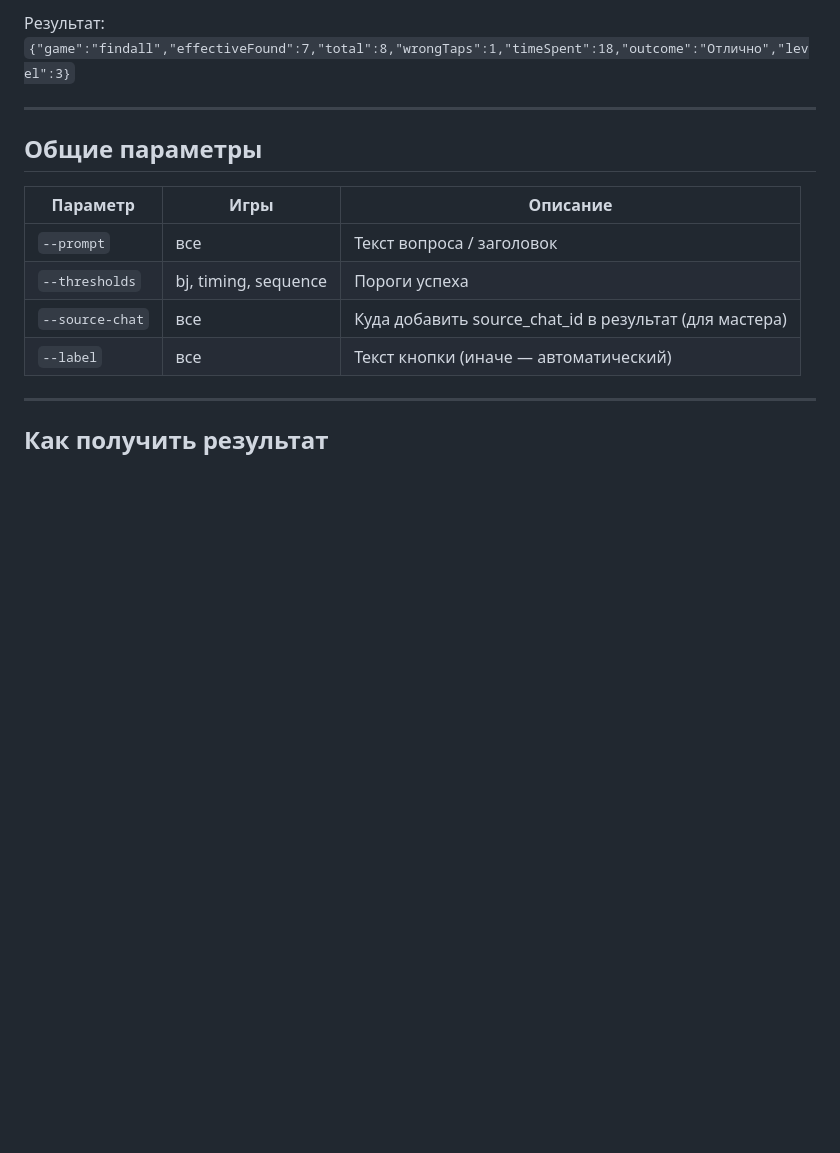
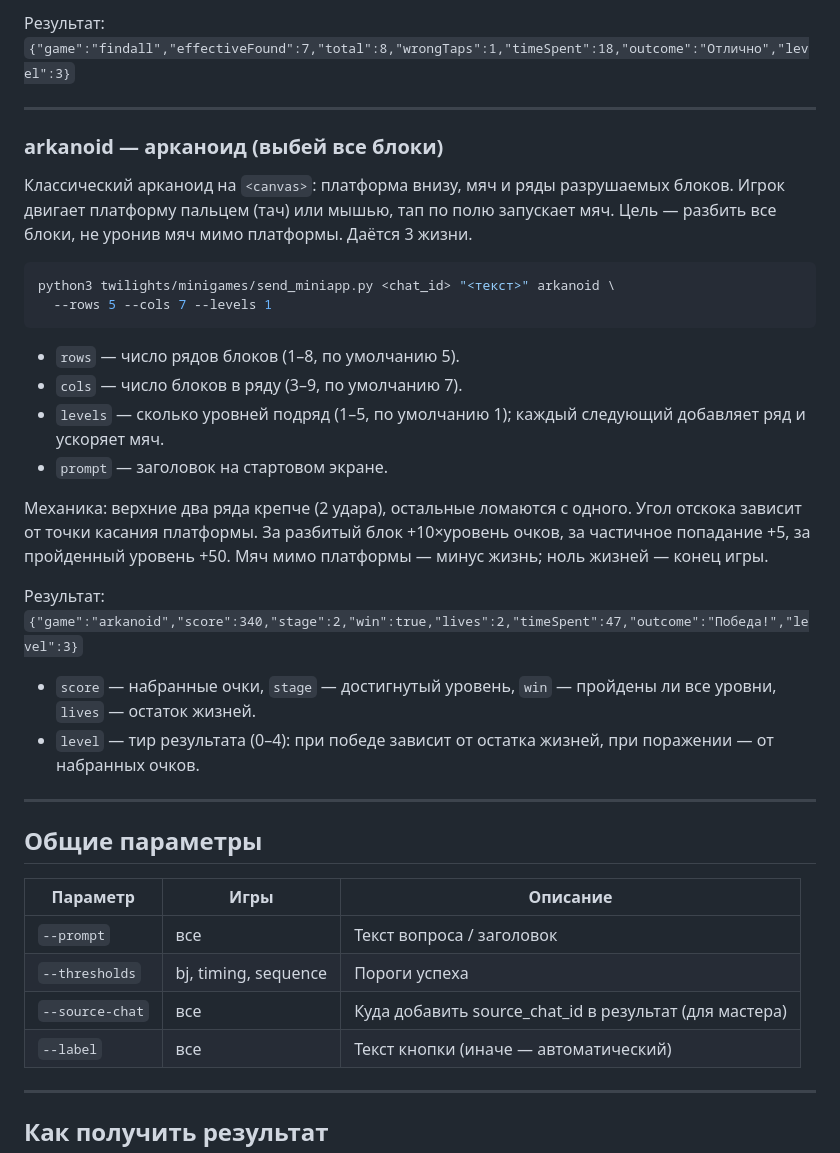
Before and after one commit to AlDtoll/twilights-miniapp, a Markdown page: AI_USAGE.md, the part around the change. Drawn GitHub-style; blank space fills up the shorter version.

Commit message:
Добавлена мини-игра «арканоид» (автономный /goal эксперимент)
Сгенерировано настоящим CLI /goal от Anthropic (autonomous mode) через expect:
- index.html: секция #arkanoid-game, initArkanoid (мяч+физика, платформа touch/мышь,
  разрушаемые блоки, жизни, уровни), интеграция в диспетчер запуска
- AI_USAGE.md: раздел arkanoid (команда запуска, формат результата)
Синтаксис JS проверен (node --check).

Co-Authored-By: Claude Opus 4.8 (1M context) <noreply@anthropic.com>

````diff
--- a/AI_USAGE.md
+++ b/AI_USAGE.md
@@ -267,6 +267,29 @@ python3 twilights/minigames/send_miniapp.py <chat_id> "<текст>" findall \
 
 ---
 
+### arkanoid — арканоид (выбей все блоки)
+
+Классический арканоид на `<canvas>`: платформа внизу, мяч и ряды разрушаемых блоков. Игрок двигает платформу пальцем (тач) или мышью, тап по полю запускает мяч. Цель — разбить все блоки, не уронив мяч мимо платформы. Даётся 3 жизни.
+
+```bash
+python3 twilights/minigames/send_miniapp.py <chat_id> "<текст>" arkanoid \
+  --rows 5 --cols 7 --levels 1
+```
+
+- `rows` — число рядов блоков (1–8, по умолчанию 5).
+- `cols` — число блоков в ряду (3–9, по умолчанию 7).
+- `levels` — сколько уровней подряд (1–5, по умолчанию 1); каждый следующий добавляет ряд и ускоряет мяч.
+- `prompt` — заголовок на стартовом экране.
+
+Механика: верхние два ряда крепче (2 удара), остальные ломаются с одного. Угол отскока зависит от точки касания платформы. За разбитый блок +10×уровень очков, за частичное попадание +5, за пройденный уровень +50. Мяч мимо платформы — минус жизнь; ноль жизней — конец игры.
+
+Результат: `{"game":"arkanoid","score":340,"stage":2,"win":true,"lives":2,"timeSpent":47,"outcome":"Победа!","level":3}`
+
+- `score` — набранные очки, `stage` — достигнутый уровень, `win` — пройдены ли все уровни, `lives` — остаток жизней.
+- `level` — тир результата (0–4): при победе зависит от остатка жизней, при поражении — от набранных очков.
+
+---
+
 ## Общие параметры
 
 | Параметр | Игры | Описание |
````
